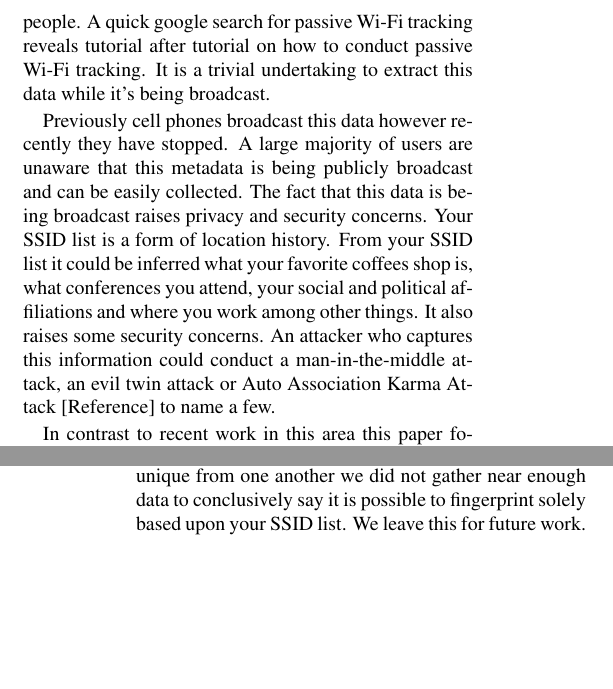
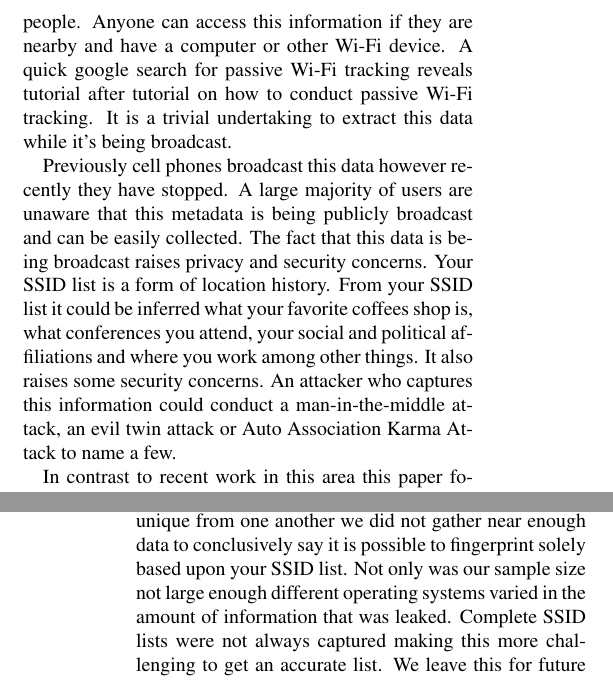
Before and after one commit to mkjenkins/ssid-paper, a LaTeX document (SSIDs.tex): two parts of the columns of pages 1 and 6 of 7, joined at a grey line, cut at the place of the change, the shorter picture padded with empty space. Compiled offline with pdfLaTeX; a LaTeX package or settings file that is missing is left out.

Commit message:
extended fingerprinting

```diff
--- a/SSIDs.tex
+++ b/SSIDs.tex
@@ -74,9 +74,9 @@ results from a survey conducted to understand participants' reactions
 to this data.
 
 \section{Introduction}
-Laptops broadcast the list of Wi-Fi networks (SSID's) that a user has ever connected to. The list of SSID's is broadcasted when your laptop is attempting to connect to a Wi-Fi hotspot (access point). With the proliferation of mobile devices and laptops Wi-Fi access points have become ubiquitous. Passive Wi-Fi tracking has started to gain popularity amongst retailers, advertisers, and data analytics companies to glean useful information about people. A quick google search for passive Wi-Fi tracking reveals tutorial after tutorial on how to conduct passive Wi-Fi tracking. It is a trivial undertaking to extract this data while it's being broadcast.
+Laptops broadcast the list of Wi-Fi networks (SSID's) that a user has ever connected to. The list of SSID's is broadcasted when your laptop is attempting to connect to a Wi-Fi hotspot (access point). With the proliferation of mobile devices and laptops Wi-Fi access points have become ubiquitous. Passive Wi-Fi tracking has started to gain popularity amongst retailers, advertisers, and data analytics companies to glean useful information about people. Anyone can access this information if they are nearby and have a computer or other Wi-Fi device. A quick google search for passive Wi-Fi tracking reveals tutorial after tutorial on how to conduct passive Wi-Fi tracking. It is a trivial undertaking to extract this data while it's being broadcast.
 
-Previously cell phones broadcast this data however recently they have stopped. A large majority of users are unaware that this metadata is being publicly broadcast and can be easily collected. The fact that this data is being broadcast raises privacy and security concerns. Your SSID list is a form of location history. From your SSID list it could be inferred what your favorite coffees shop is, what conferences you attend, your social and political affiliations and where you work among other things. It also raises some security concerns. An attacker who captures this information could conduct a man-in-the-middle attack, an evil twin attack or Auto Association Karma Attack [Reference] to name a few.
+Previously cell phones broadcast this data however recently they have stopped. A large majority of users are unaware that this metadata is being publicly broadcast and can be easily collected. The fact that this data is being broadcast raises privacy and security concerns. Your SSID list is a form of location history. From your SSID list it could be inferred what your favorite coffees shop is, what conferences you attend, your social and political affiliations and where you work among other things. It also raises some security concerns. An attacker who captures this information could conduct a man-in-the-middle attack, an evil twin attack or Auto Association Karma Attack to name a few.
 
 In contrast to recent work in this area this paper focuses on the broadcast of SSID's from laptops attempting to connect to a Wi-Fi access point. We will demonstrate how this data can be collected and used to imply social networks. We will explore the privacy and security implications of this publicly broadcast metadata. We do so by collecting data from Wi-Fi access points and rendering social network graphs and examining the connections. In section 2 we discuss Wi-Fi network scanning. In section 3 we mention related work in this area. From section 4 onwards we discuss our study methods, results, and conclude.
 
@@ -211,9 +211,9 @@ the whereabouts of an individual.
 
 \subsection{Client Fingerprinting}
 
-Fingerprinting is meant to identify unique users. We wanted to look at fingerprinting participants based upon the participants SSID lists. We thought that based upon the different networks participants have connected to the lists would be different enough that we could uniquely identify participants. While the lists in our study were unique from one another we did not gather near enough data to conclusively say it is possible to fingerprint solely based upon your SSID list. We leave this for future work.
+Fingerprinting is meant to identify unique users. We wanted to look at fingerprinting participants based upon the participants SSID lists. We thought that based upon the different networks participants have connected to the lists would be different enough that we could uniquely identify participants. While the lists in our study were unique from one another we did not gather near enough data to conclusively say it is possible to fingerprint solely based upon your SSID list. Not only was our sample size not large enough different operating systems varied in the amount of information that was leaked. Complete SSID lists were not always captured making this more challenging to get an accurate list. We leave this for future work.
 
-Related works in this area have successfully fingerprinted devices and inferred social networks from the similarities of these fingerprints. One such work noted that it was possible to infer relationships from the SSID list similarities and grouped participants with similar SSID lists into groups to infer social ties\cite{cunche}. Two other works successfully fingerprinted using the timing of the probe request frames \cite{desmond} and the waveform \cite{ureten}. These works focus more on security than privacy.
+Related works in this area have successfully fingerprinted devices and inferred social networks from the similarities of these fingerprints. One such work noted that it was possible to infer relationships from the SSID list similarities and grouped participants with similar SSID lists into groups to infer social ties \cite{cunche}. Two other works successfully fingerprinted using the timing of the probe request frames \cite{desmond} and the waveform \cite{ureten}. These works focus more on security than privacy.
 
 
 \section{Participant Survey}
```
